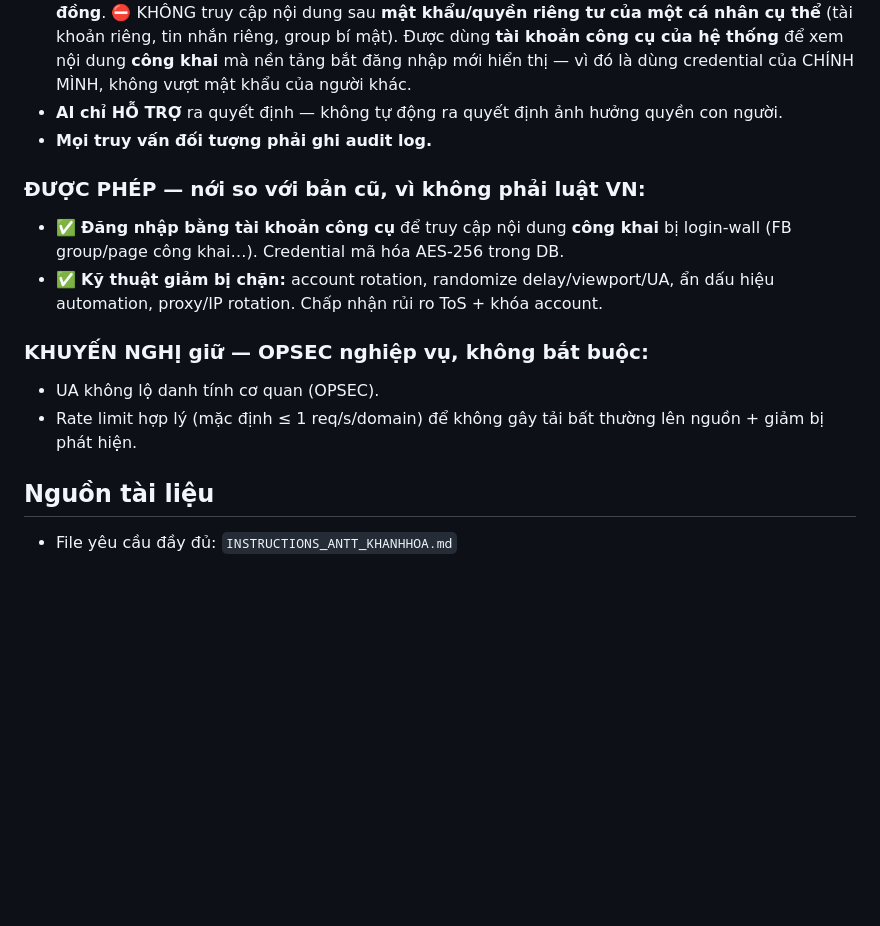
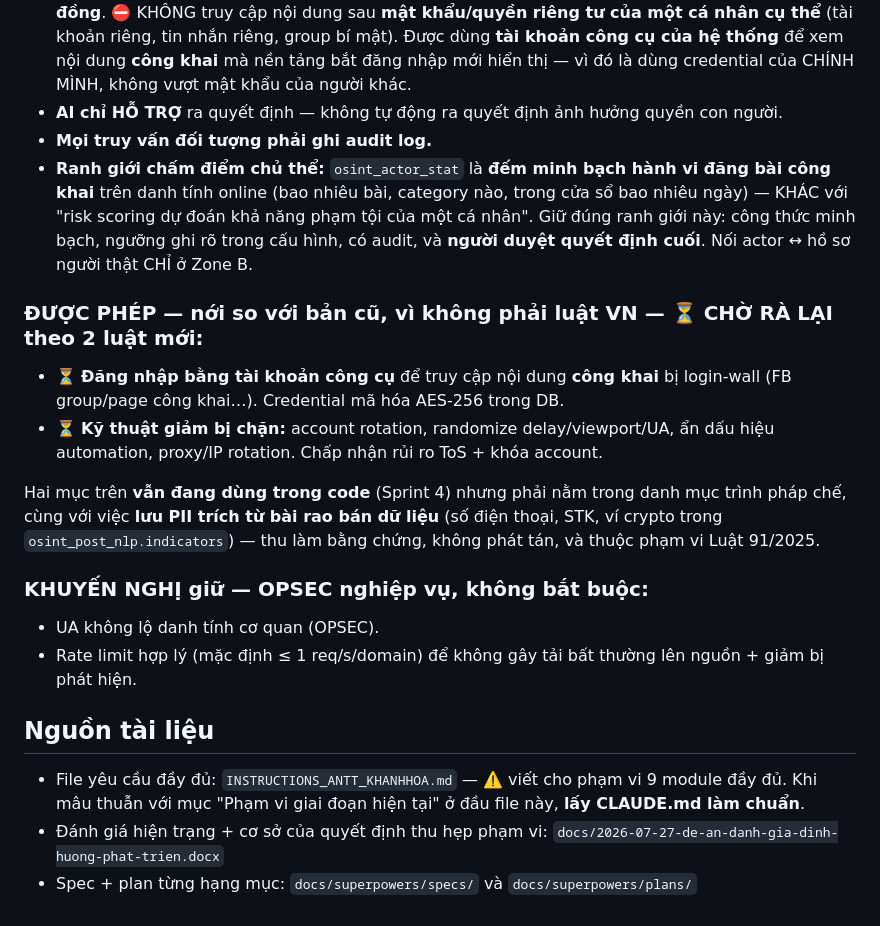
Before and after one commit to FangHaiWu/kh-soms, a Markdown page: CLAUDE.md, the part around one of its changes. Drawn GitHub-style; blank space fills up the shorter version.

```diff
--- a/CLAUDE.md
+++ b/CLAUDE.md
@@ -146,10 +170,13 @@ Auth: Bearer Token (JWT)
 - **Lằn ranh Điều 289 BLHS (xâm nhập trái phép):** chỉ thu thập ở **không gian công khai/cộng đồng**. ⛔ KHÔNG truy cập nội dung sau **mật khẩu/quyền riêng tư của một cá nhân cụ thể** (tài khoản riêng, tin nhắn riêng, group bí mật). Được dùng **tài khoản công cụ của hệ thống** để xem nội dung **công khai** mà nền tảng bắt đăng nhập mới hiển thị — vì đó là dùng credential của CHÍNH MÌNH, không vượt mật khẩu của người khác.
 - **AI chỉ HỖ TRỢ** ra quyết định — không tự động ra quyết định ảnh hưởng quyền con người.
 - **Mọi truy vấn đối tượng phải ghi audit log.**
+- **Ranh giới chấm điểm chủ thể:** `osint_actor_stat` là **đếm minh bạch hành vi đăng bài công khai** trên danh tính online (bao nhiêu bài, category nào, trong cửa sổ bao nhiêu ngày) — KHÁC với "risk scoring dự đoán khả năng phạm tội của một cá nhân". Giữ đúng ranh giới này: công thức minh bạch, ngưỡng ghi rõ trong cấu hình, có audit, và **người duyệt quyết định cuối**. Nối actor ↔ hồ sơ người thật CHỈ ở Zone B.
 
-### ĐƯỢC PHÉP — nới so với bản cũ, vì không phải luật VN:
-- ✅ **Đăng nhập bằng tài khoản công cụ** để truy cập nội dung **công khai** bị login-wall (FB group/page công khai…). Credential mã hóa AES-256 trong DB.
-- ✅ **Kỹ thuật giảm bị chặn:** account rotation, randomize delay/viewport/UA, ẩn dấu hiệu automation, proxy/IP rotation. Chấp nhận rủi ro ToS + khóa account.
+### ĐƯỢC PHÉP — nới so với bản cũ, vì không phải luật VN — ⏳ CHỜ RÀ LẠI theo 2 luật mới:
+- ⏳ **Đăng nhập bằng tài khoản công cụ** để truy cập nội dung **công khai** bị login-wall (FB group/page công khai…). Credential mã hóa AES-256 trong DB.
+- ⏳ **Kỹ thuật giảm bị chặn:** account rotation, randomize delay/viewport/UA, ẩn dấu hiệu automation, proxy/IP rotation. Chấp nhận rủi ro ToS + khóa account.
+
+Hai mục trên **vẫn đang dùng trong code** (Sprint 4) nhưng phải nằm trong danh mục trình pháp chế, cùng với việc **lưu PII trích từ bài rao bán dữ liệu** (số điện thoại, STK, ví crypto trong `osint_post_nlp.indicators`) — thu làm bằng chứng, không phát tán, và thuộc phạm vi Luật 91/2025.
 
 ### KHUYẾN NGHỊ giữ — OPSEC nghiệp vụ, không bắt buộc:
 - UA không lộ danh tính cơ quan (OPSEC).
@@ -157,4 +184,6 @@ Auth: Bearer Token (JWT)
 
 ## Nguồn tài liệu
 
-- File yêu cầu đầy đủ: `INSTRUCTIONS_ANTT_KHANHHOA.md`
+- File yêu cầu đầy đủ: `INSTRUCTIONS_ANTT_KHANHHOA.md` — ⚠️ viết cho phạm vi 9 module đầy đủ. Khi mâu thuẫn với mục "Phạm vi giai đoạn hiện tại" ở đầu file này, **lấy CLAUDE.md làm chuẩn**.
+- Đánh giá hiện trạng + cơ sở của quyết định thu hẹp phạm vi: `docs/2026-07-27-de-an-danh-gia-dinh-huong-phat-trien.docx`
+- Spec + plan từng hạng mục: `docs/superpowers/specs/` và `docs/superpowers/plans/`
```
Also changed, not shown: other parts of CLAUDE.md (+41 -17 lines).
